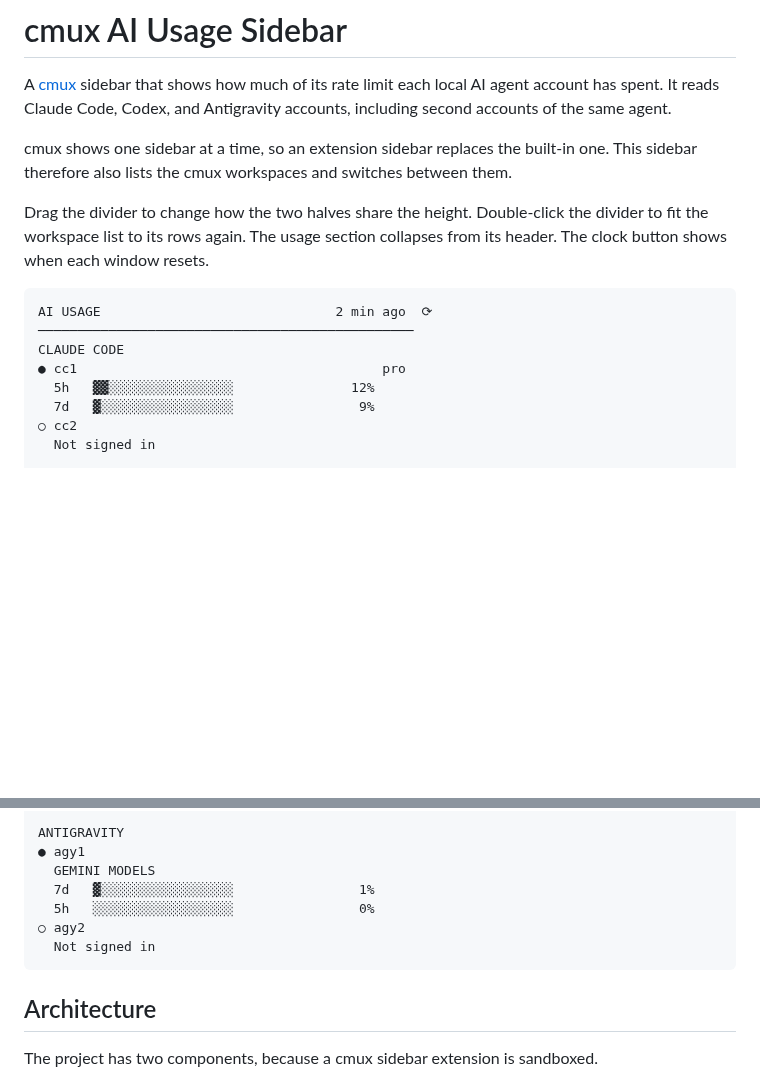
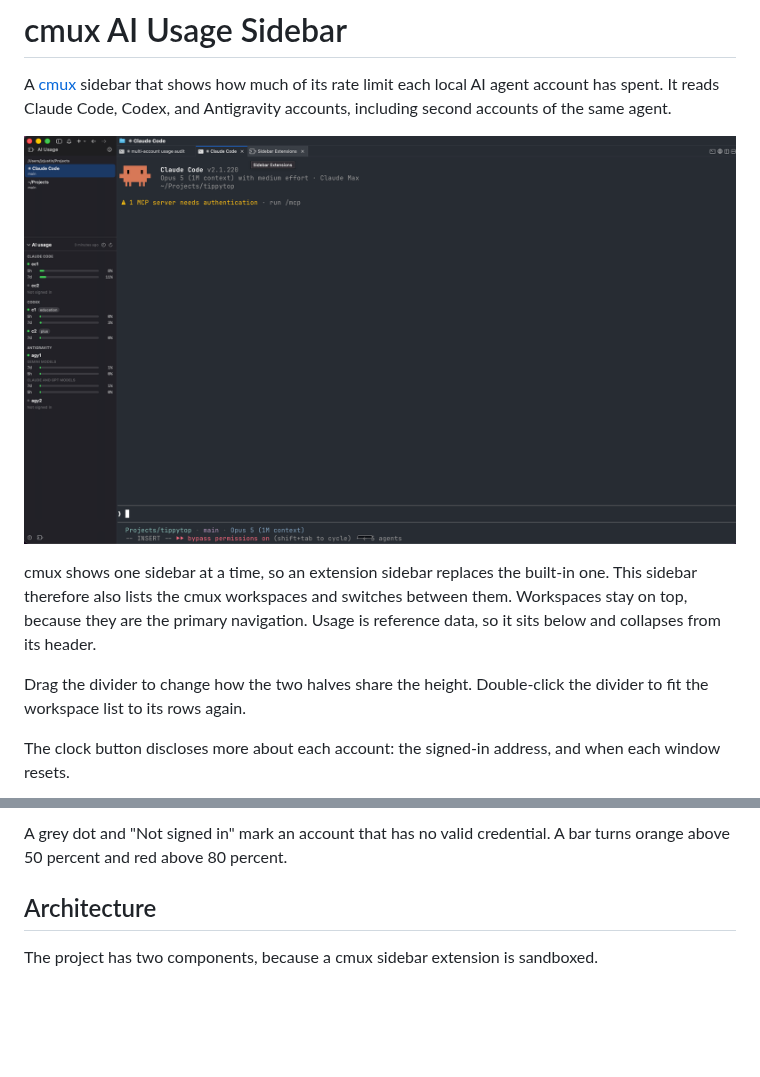
Before and after one commit to JCSnap/cmux-ai-usage-sidebar, a Markdown page: README.md, 2 parts joined by grey strips. Rendered like a GitHub page; pictures changed too: docs/sidebar.png (added); blank space fills up the shorter version.

Commit message:
Show the sidebar in the README
Two screenshots replace the ASCII sketch: the sidebar in place inside
cmux, and the usage panel with reset times disclosed. The account
addresses in the second one are replaced with placeholders.

````diff
--- a/README.md
+++ b/README.md
@@ -4,21 +4,16 @@ A [cmux](https://github.com/manaflow-ai/cmux) sidebar that shows how much of its
 rate limit each local AI agent account has spent. It reads Claude Code, Codex,
 and Antigravity accounts, including second accounts of the same agent.
 
+![The sidebar inside cmux, with the workspace list above the usage panel](docs/sidebar.png)
+
 cmux shows one sidebar at a time, so an extension sidebar replaces the built-in
 one. This sidebar therefore also lists the cmux workspaces and switches between
-them.
+them. Workspaces stay on top, because they are the primary navigation. Usage is
+reference data, so it sits below and collapses from its header.
 
 Drag the divider to change how the two halves share the height. Double-click the
-divider to fit the workspace list to its rows again. The usage section collapses
-from its header. The clock button shows when each window resets.
+divider to fit the workspace list to its rows again.
 
-```
-AI USAGE                              2 min ago  ⟳
-────────────────────────────────────────────────
-CLAUDE CODE
-● cc1                                       pro
-  5h   ▓▓░░░░░░░░░░░░░░░░               12%
-  7d   ▓░░░░░░░░░░░░░░░░░                9%
-○ cc2
-  Not signed in
+The clock button discloses more about each account: the signed-in address, and
+when each window resets.
 
@@ -31,12 +22,6 @@ CODEX
 
-ANTIGRAVITY
-● agy1
-  GEMINI MODELS
-  7d   ▓░░░░░░░░░░░░░░░░░                1%
-  5h   ░░░░░░░░░░░░░░░░░░                0%
-○ agy2
-  Not signed in
-```
+A grey dot and "Not signed in" mark an account that has no valid credential.
+A bar turns orange above 50 percent and red above 80 percent.
 
 ## Architecture
 
````
Also changed, not shown: other parts of README.md (+2 -6 lines), docs/usage-detail.png (added).
